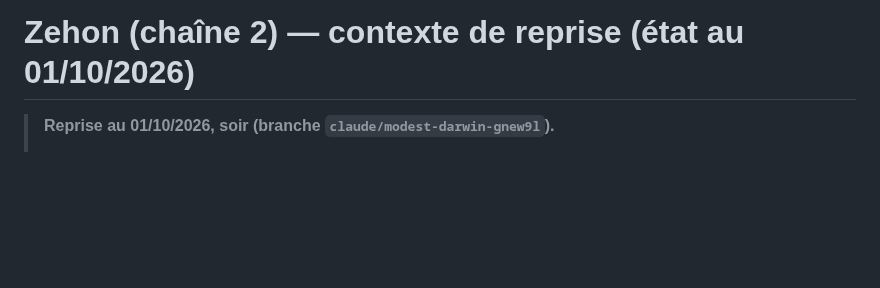
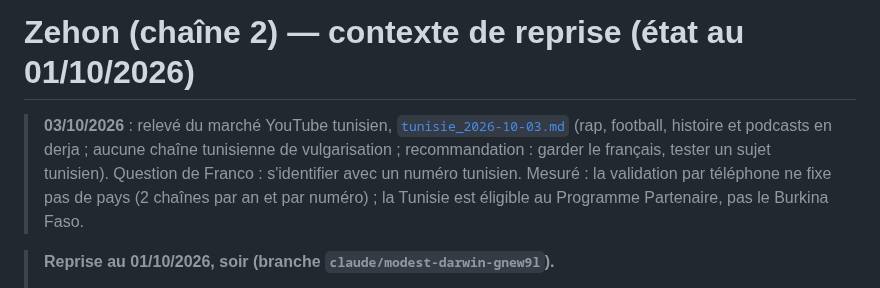
Before and after one commit to Johnfrancis6/Channel, a Markdown page: docs/chaine2/CONTEXTE.md, the part around the change. Drawn GitHub-style; blank space fills up the shorter version.

Commit message:
Zehon : relevé du marché YouTube tunisien (03/10)
Co-Authored-By: Claude Opus 5.5 <noreply@anthropic.com>
Claude-Session: https://claude.ai/code/session_012awTxqFhH1tqUZeUsqHmAo

```diff
--- a/docs/chaine2/CONTEXTE.md
+++ b/docs/chaine2/CONTEXTE.md
@@ -1,4 +1,12 @@
 # Zehon (chaîne 2) — contexte de reprise (état au 01/10/2026)
+
+> **03/10/2026** : relevé du marché YouTube tunisien,
+> [`tunisie_2026-10-03.md`](tunisie_2026-10-03.md) (rap, football, histoire
+> et podcasts en derja ; aucune chaîne tunisienne de vulgarisation ;
+> recommandation : garder le français, tester un sujet tunisien). Question
+> de Franco : s'identifier avec un numéro tunisien. Mesuré : la validation
+> par téléphone ne fixe pas de pays (2 chaînes par an et par numéro) ; la
+> Tunisie est éligible au Programme Partenaire, pas le Burkina Faso.
 
 > **Reprise au 01/10/2026, soir (branche `claude/modest-darwin-gnew9l`).**
 > - **L'aluminium : contenu terminé.** Script validé tel quel par Franco ;
```
Also changed, not shown: docs/chaine2/tunisie_2026-10-03.md (added, +84 -0 lines).
